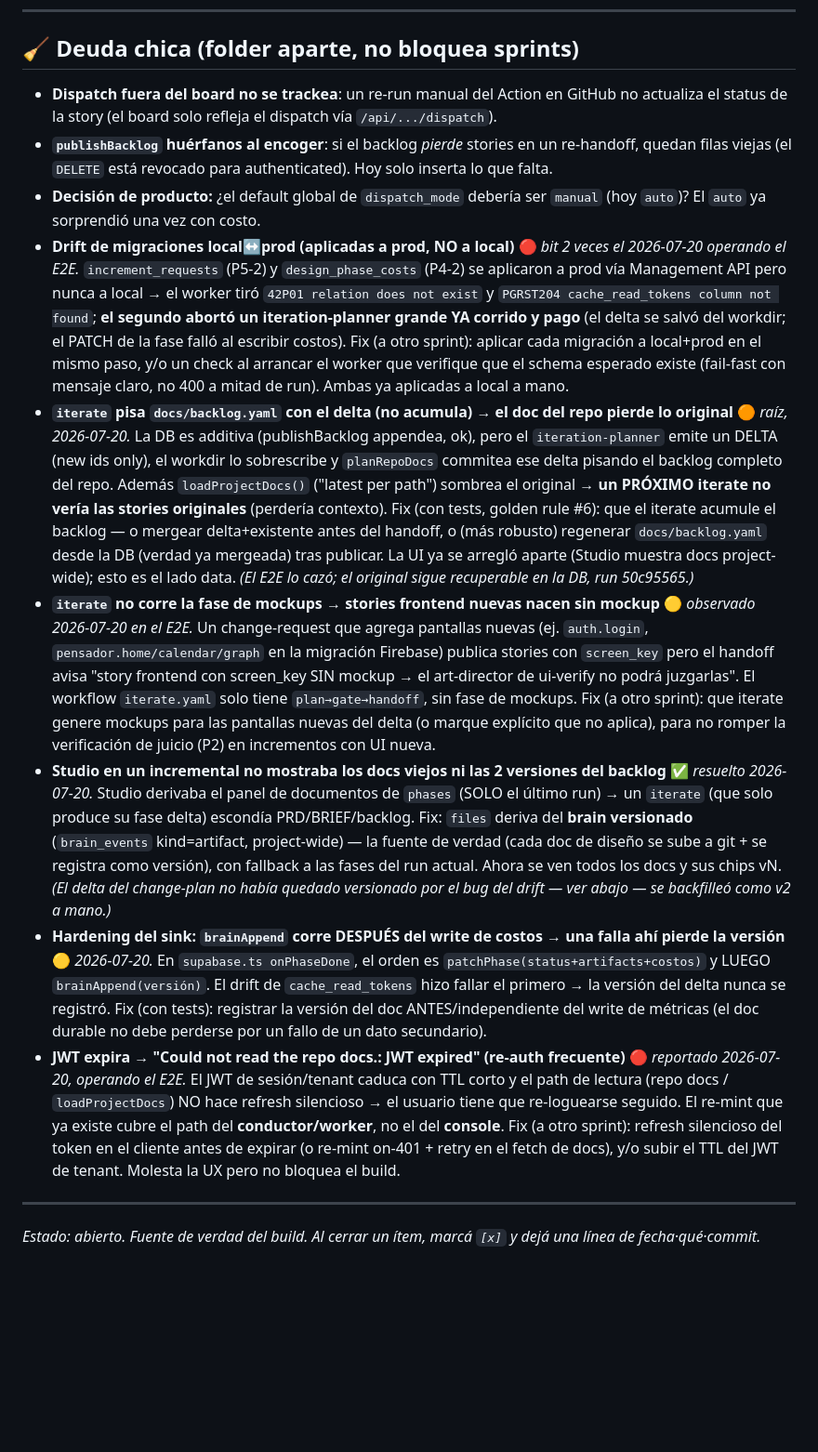
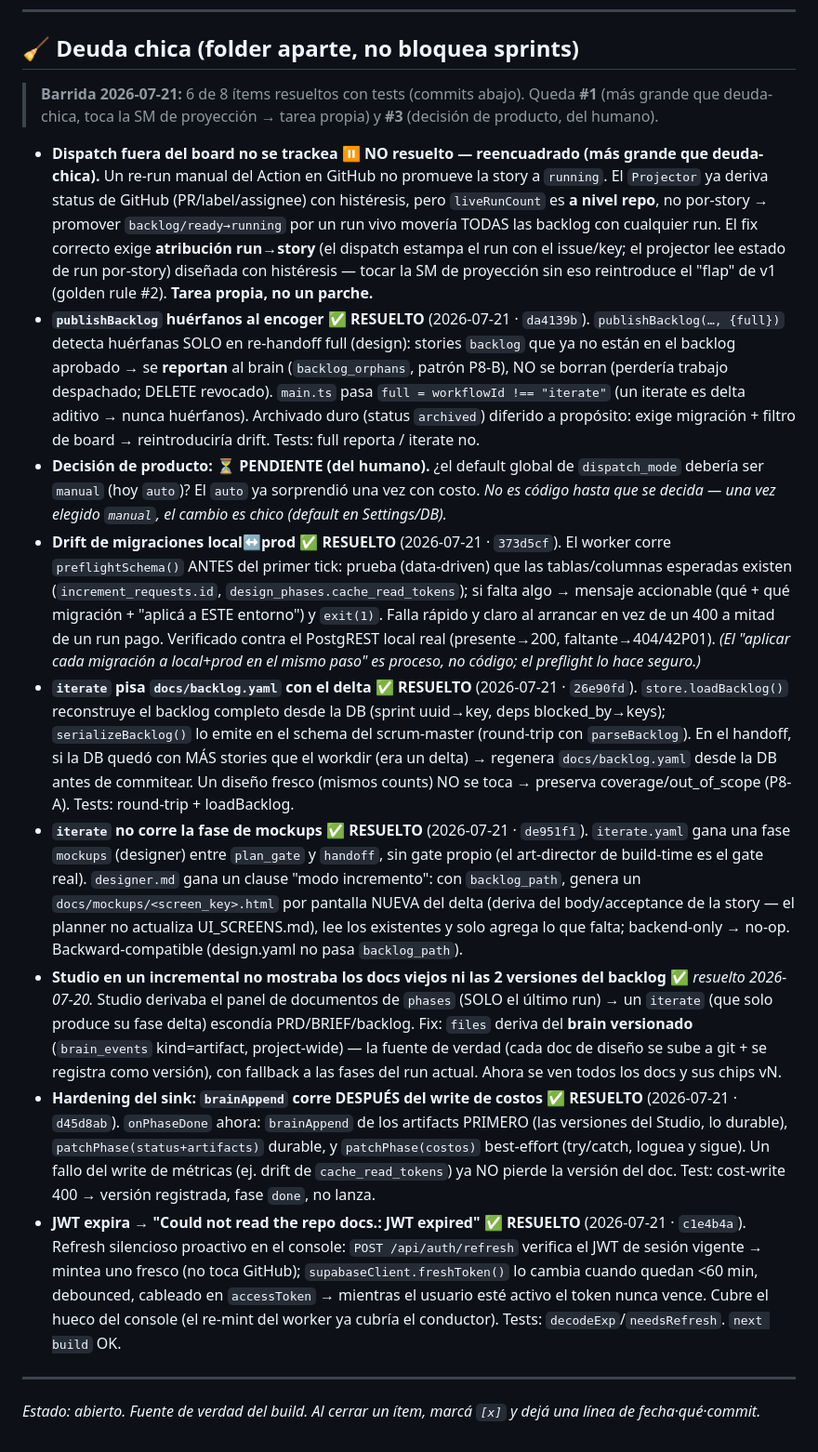
Before and after one commit to aiudalabs/fluxo, a Markdown page: docs/11-sprints-pendientes.md, the part around the change. Shown at 93% size. Rendered like a GitHub page; blank space fills up the shorter version.

Commit message:
docs(11): barrida de deuda-chica — 6/8 resueltos, #1 reencuadrado, #3 decisión
Marca el estado real de la sección Deuda chica tras la barrida 2026-07-21:
- ✅ #2 huérfanos (da4139b) · #4 preflight schema (373d5cf) · #5 iterate backlog (26e90fd)
  · #6 iterate mockups (de951f1) · #7 sink hardening (d45d8ab) · #8 JWT refresh (c1e4b4a).
- ⏸ #1 dispatch-tracking: reencuadrado como tarea propia (atribución run→story con
  histéresis; tocar la SM de proyección sin eso reintroduce el flap de v1).
- ⏳ #3 default dispatch_mode: decisión de producto pendiente del humano.

Co-Authored-By: Claude Opus 4.8 <noreply@anthropic.com>
Claude-Session: https://claude.ai/code/session_018DkJxyYoW1peiX8xLE8cm6

```diff
--- a/docs/11-sprints-pendientes.md
+++ b/docs/11-sprints-pendientes.md
@@ -154,15 +154,17 @@ repo**) **ya resuelto** por `repodocs.ts` (commit 95414c2). Complementa la líne
 ---
 
 ## 🧹 Deuda chica (folder aparte, no bloquea sprints)
-- **Dispatch fuera del board no se trackea**: un re-run manual del Action en GitHub no actualiza el status de la story (el board solo refleja el dispatch vía `/api/.../dispatch`).
-- **`publishBacklog` huérfanos al encoger**: si el backlog *pierde* stories en un re-handoff, quedan filas viejas (el `DELETE` está revocado para authenticated). Hoy solo inserta lo que falta.
-- **Decisión de producto:** ¿el default global de `dispatch_mode` debería ser `manual` (hoy `auto`)? El `auto` ya sorprendió una vez con costo.
-- **Drift de migraciones local↔prod (aplicadas a prod, NO a local)** 🔴 *bit 2 veces el 2026-07-20 operando el E2E.* `increment_requests` (P5-2) y `design_phase_costs` (P4-2) se aplicaron a prod vía Management API pero nunca a local → el worker tiró `42P01 relation does not exist` y `PGRST204 cache_read_tokens column not found`; **el segundo abortó un iteration-planner grande YA corrido y pago** (el delta se salvó del workdir; el PATCH de la fase falló al escribir costos). Fix (a otro sprint): aplicar cada migración a local+prod en el mismo paso, y/o un check al arrancar el worker que verifique que el schema esperado existe (fail-fast con mensaje claro, no 400 a mitad de run). Ambas ya aplicadas a local a mano.
-- **`iterate` pisa `docs/backlog.yaml` con el delta (no acumula) → el doc del repo pierde lo original** 🟠 *raíz, 2026-07-20.* La DB es additiva (publishBacklog appendea, ok), pero el `iteration-planner` emite un DELTA (new ids only), el workdir lo sobrescribe y `planRepoDocs` commitea ese delta pisando el backlog completo del repo. Además `loadProjectDocs()` ("latest per path") sombrea el original → **un PRÓXIMO iterate no vería las stories originales** (perdería contexto). Fix (con tests, golden rule #6): que el iterate acumule el backlog — o mergear delta+existente antes del handoff, o (más robusto) regenerar `docs/backlog.yaml` desde la DB (verdad ya mergeada) tras publicar. La UI ya se arregló aparte (Studio muestra docs project-wide); esto es el lado data. *(El E2E lo cazó; el original sigue recuperable en la DB, run 50c95565.)*
-- **`iterate` no corre la fase de mockups → stories frontend nuevas nacen sin mockup** 🟡 *observado 2026-07-20 en el E2E.* Un change-request que agrega pantallas nuevas (ej. `auth.login`, `pensador.home/calendar/graph` en la migración Firebase) publica stories con `screen_key` pero el handoff avisa "story frontend con screen_key SIN mockup → el art-director de ui-verify no podrá juzgarlas". El workflow `iterate.yaml` solo tiene `plan→gate→handoff`, sin fase de mockups. Fix (a otro sprint): que iterate genere mockups para las pantallas nuevas del delta (o marque explícito que no aplica), para no romper la verificación de juicio (P2) en incrementos con UI nueva.
-- **Studio en un incremental no mostraba los docs viejos ni las 2 versiones del backlog** ✅ *resuelto 2026-07-20.* Studio derivaba el panel de documentos de `phases` (SOLO el último run) → un `iterate` (que solo produce su fase delta) escondía PRD/BRIEF/backlog. Fix: `files` deriva del **brain versionado** (`brain_events` kind=artifact, project-wide) — la fuente de verdad (cada doc de diseño se sube a git + se registra como versión), con fallback a las fases del run actual. Ahora se ven todos los docs y sus chips vN. *(El delta del change-plan no había quedado versionado por el bug del drift — ver abajo — se backfilleó como v2 a mano.)*
-- **Hardening del sink: `brainAppend` corre DESPUÉS del write de costos → una falla ahí pierde la versión** 🟡 *2026-07-20.* En `supabase.ts onPhaseDone`, el orden es `patchPhase(status+artifacts+costos)` y LUEGO `brainAppend(versión)`. El drift de `cache_read_tokens` hizo fallar el primero → la versión del delta nunca se registró. Fix (con tests): registrar la versión del doc ANTES/independiente del write de métricas (el doc durable no debe perderse por un fallo de un dato secundario).
-- **JWT expira → "Could not read the repo docs.: JWT expired" (re-auth frecuente)** 🔴 *reportado 2026-07-20, operando el E2E.* El JWT de sesión/tenant caduca con TTL corto y el path de lectura (repo docs / `loadProjectDocs`) NO hace refresh silencioso → el usuario tiene que re-loguearse seguido. El re-mint que ya existe cubre el path del **conductor/worker**, no el del **console**. Fix (a otro sprint): refresh silencioso del token en el cliente antes de expirar (o re-mint on-401 + retry en el fetch de docs), y/o subir el TTL del JWT de tenant. Molesta la UX pero no bloquea el build.
+> **Barrida 2026-07-21:** 6 de 8 ítems resueltos con tests (commits abajo). Queda **#1** (más grande que
+> deuda-chica, toca la SM de proyección → tarea propia) y **#3** (decisión de producto, del humano).
+- **Dispatch fuera del board no se trackea** ⏸ **NO resuelto — reencuadrado (más grande que deuda-chica).** Un re-run manual del Action en GitHub no promueve la story a `running`. El `Projector` ya deriva status de GitHub (PR/label/assignee) con histéresis, pero `liveRunCount` es **a nivel repo**, no por-story → promover `backlog/ready→running` por un run vivo movería TODAS las backlog con cualquier run. El fix correcto exige **atribución run→story** (el dispatch estampa el run con el issue/key; el projector lee estado de run por-story) diseñada con histéresis — tocar la SM de proyección sin eso reintroduce el "flap" de v1 (golden rule #2). **Tarea propia, no un parche.**
+- **`publishBacklog` huérfanos al encoger** ✅ **RESUELTO** (2026-07-21 · `da4139b`). `publishBacklog(…, {full})` detecta huérfanas SOLO en re-handoff full (design): stories `backlog` que ya no están en el backlog aprobado → se **reportan** al brain (`backlog_orphans`, patrón P8-B), NO se borran (perdería trabajo despachado; DELETE revocado). `main.ts` pasa `full = workflowId !== "iterate"` (un iterate es delta aditivo → nunca huérfanos). Archivado duro (status `archived`) diferido a propósito: exige migración + filtro de board → reintroduciría drift. Tests: full reporta / iterate no.
+- **Decisión de producto:** ⏳ **PENDIENTE (del humano).** ¿el default global de `dispatch_mode` debería ser `manual` (hoy `auto`)? El `auto` ya sorprendió una vez con costo. *No es código hasta que se decida — una vez elegido `manual`, el cambio es chico (default en Settings/DB).*
+- **Drift de migraciones local↔prod** ✅ **RESUELTO** (2026-07-21 · `373d5cf`). El worker corre `preflightSchema()` ANTES del primer tick: prueba (data-driven) que las tablas/columnas esperadas existen (`increment_requests.id`, `design_phases.cache_read_tokens`); si falta algo → mensaje accionable (qué + qué migración + "aplicá a ESTE entorno") y `exit(1)`. Falla rápido y claro al arrancar en vez de un 400 a mitad de un run pago. Verificado contra el PostgREST local real (presente→200, faltante→404/42P01). *(El "aplicar cada migración a local+prod en el mismo paso" es proceso, no código; el preflight lo hace seguro.)*
+- **`iterate` pisa `docs/backlog.yaml` con el delta** ✅ **RESUELTO** (2026-07-21 · `26e90fd`). `store.loadBacklog()` reconstruye el backlog completo desde la DB (sprint uuid→key, deps blocked_by→keys); `serializeBacklog()` lo emite en el schema del scrum-master (round-trip con `parseBacklog`). En el handoff, si la DB quedó con MÁS stories que el workdir (era un delta) → regenera `docs/backlog.yaml` desde la DB antes de commitear. Un diseño fresco (mismos counts) NO se toca → preserva coverage/out_of_scope (P8-A). Tests: round-trip + loadBacklog.
+- **`iterate` no corre la fase de mockups** ✅ **RESUELTO** (2026-07-21 · `de951f1`). `iterate.yaml` gana una fase `mockups` (designer) entre `plan_gate` y `handoff`, sin gate propio (el art-director de build-time es el gate real). `designer.md` gana un clause "modo incremento": con `backlog_path`, genera un `docs/mockups/<screen_key>.html` por pantalla NUEVA del delta (deriva del body/acceptance de la story — el planner no actualiza UI_SCREENS.md), lee los existentes y solo agrega lo que falta; backend-only → no-op. Backward-compatible (design.yaml no pasa `backlog_path`).
+- **Studio en un incremental no mostraba los docs viejos ni las 2 versiones del backlog** ✅ *resuelto 2026-07-20.* Studio derivaba el panel de documentos de `phases` (SOLO el último run) → un `iterate` (que solo produce su fase delta) escondía PRD/BRIEF/backlog. Fix: `files` deriva del **brain versionado** (`brain_events` kind=artifact, project-wide) — la fuente de verdad (cada doc de diseño se sube a git + se registra como versión), con fallback a las fases del run actual. Ahora se ven todos los docs y sus chips vN.
+- **Hardening del sink: `brainAppend` corre DESPUÉS del write de costos** ✅ **RESUELTO** (2026-07-21 · `d45d8ab`). `onPhaseDone` ahora: `brainAppend` de los artifacts PRIMERO (las versiones del Studio, lo durable), `patchPhase(status+artifacts)` durable, y `patchPhase(costos)` best-effort (try/catch, loguea y sigue). Un fallo del write de métricas (ej. drift de `cache_read_tokens`) ya NO pierde la versión del doc. Test: cost-write 400 → versión registrada, fase `done`, no lanza.
+- **JWT expira → "Could not read the repo docs.: JWT expired"** ✅ **RESUELTO** (2026-07-21 · `c1e4b4a`). Refresh silencioso proactivo en el console: `POST /api/auth/refresh` verifica el JWT de sesión vigente → mintea uno fresco (no toca GitHub); `supabaseClient.freshToken()` lo cambia cuando quedan <60 min, debounced, cableado en `accessToken` → mientras el usuario esté activo el token nunca vence. Cubre el hueco del console (el re-mint del worker ya cubría el conductor). Tests: `decodeExp`/`needsRefresh`. `next build` OK.
 
 ---
 
```
